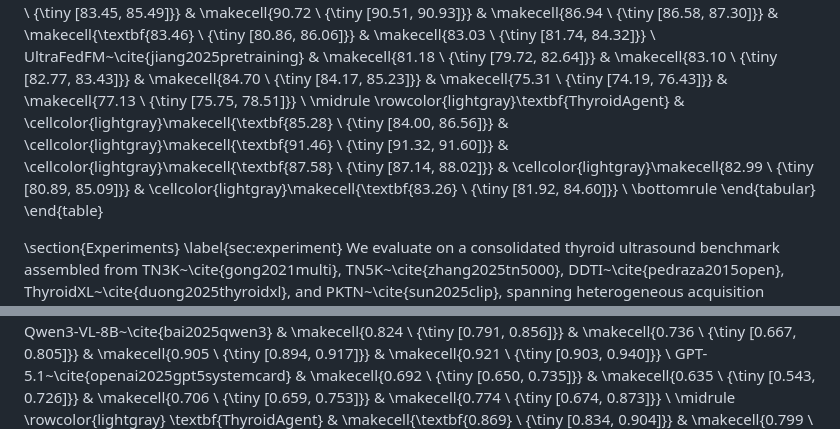
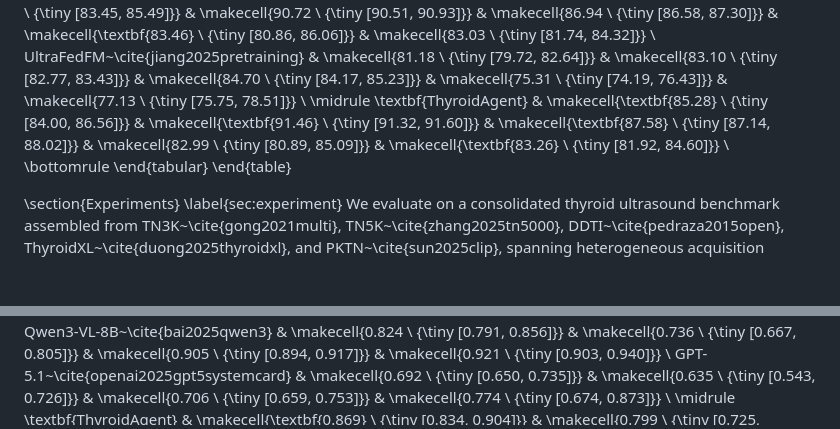
Before and after one commit to ordinary7Zz/ThyroidCascadeAgent, a Markdown page: docs/ThyroidAgent_ICASSP.md, 2 parts joined by grey strips. Drawn GitHub-style; blank space fills up the shorter version.

Commit message:
fix: 删除表格灰底行（rowcolor/cellcolor），避免渲染断裂

```diff
--- a/docs/ThyroidAgent_ICASSP.md
+++ b/docs/ThyroidAgent_ICASSP.md
@@ -187,12 +187,12 @@ where the LLM integrates structured evidence from all sources, including individ
         & \makecell{75.31 \\ {\tiny [74.19, 76.43]}}
         & \makecell{77.13 \\ {\tiny [75.75, 78.51]}} \\
         \midrule
-        \rowcolor{lightgray}\textbf{ThyroidAgent}
-        & \cellcolor{lightgray}\makecell{\textbf{85.28} \\ {\tiny [84.00, 86.56]}}
-        & \cellcolor{lightgray}\makecell{\textbf{91.46} \\ {\tiny [91.32, 91.60]}}
-        & \cellcolor{lightgray}\makecell{\textbf{87.58} \\ {\tiny [87.14, 88.02]}}
-        & \cellcolor{lightgray}\makecell{82.99 \\ {\tiny [80.89, 85.09]}}
-        & \cellcolor{lightgray}\makecell{\textbf{83.26} \\ {\tiny [81.92, 84.60]}} \\
+        \textbf{ThyroidAgent}
+        & \makecell{\textbf{85.28} \\ {\tiny [84.00, 86.56]}}
+        & \makecell{\textbf{91.46} \\ {\tiny [91.32, 91.60]}}
+        & \makecell{\textbf{87.58} \\ {\tiny [87.14, 88.02]}}
+        & \makecell{82.99 \\ {\tiny [80.89, 85.09]}}
+        & \makecell{\textbf{83.26} \\ {\tiny [81.92, 84.60]}} \\
         \bottomrule
     \end{tabular}
 \end{table}
@@ -262,7 +262,6 @@ Segmentation performance is evaluated using Dice (\%). Table~\ref{tab:table1_seg
         & \makecell{0.706 \\ {\tiny [0.659, 0.753]}}
         & \makecell{0.774 \\ {\tiny [0.674, 0.873]}} \\
         \midrule
-        \rowcolor{lightgray}
         \textbf{ThyroidAgent}
         & \makecell{\textbf{0.869} \\ {\tiny [0.834, 0.904]}}
         & \makecell{0.799 \\ {\tiny [0.725, 0.873]}}
```
